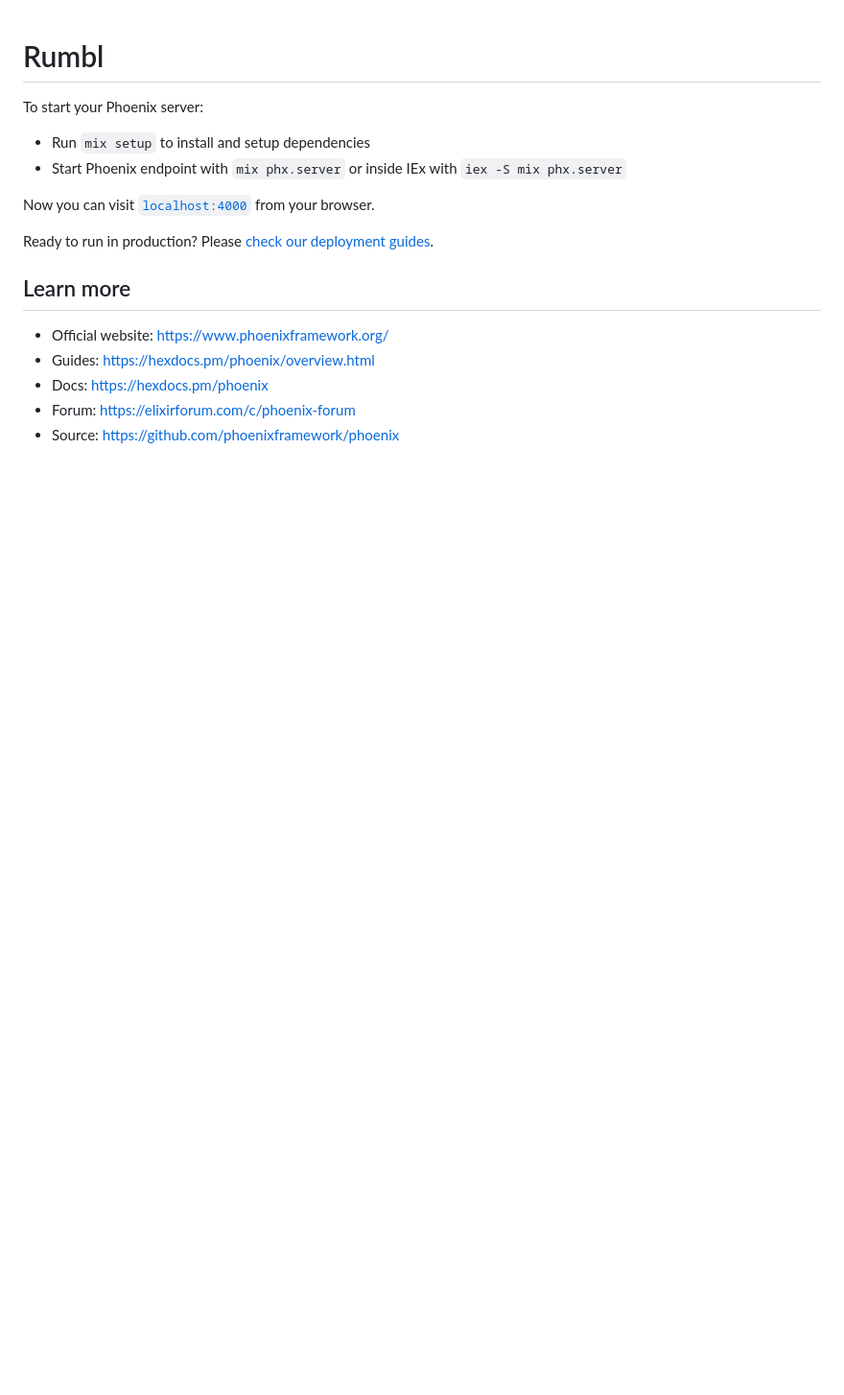
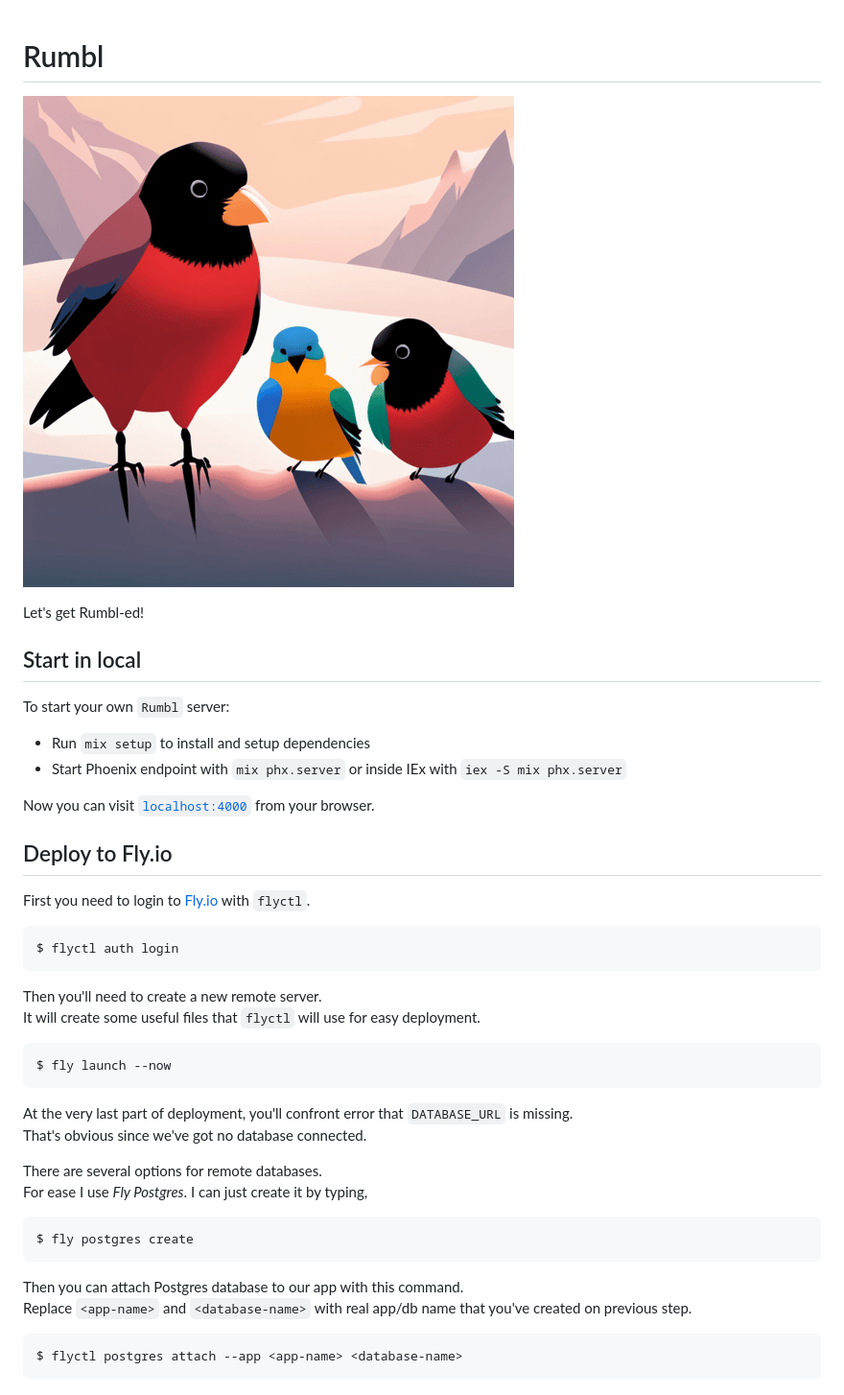
Before and after one commit to MRGRAVITY817/rumbl, a Markdown page: README.md, the part around the change. Shown: that part at 96% size. Drawn GitHub-style; pictures changed too: image.png (added); blank space fills up the shorter version.

Commit message:
docs: add instructions for deployment

````diff
--- a/README.md
+++ b/README.md
@@ -1,18 +1,46 @@
 # Rumbl
 
-To start your Phoenix server:
+![rumbl-image](./image.png)
 
-  * Run `mix setup` to install and setup dependencies
-  * Start Phoenix endpoint with `mix phx.server` or inside IEx with `iex -S mix phx.server`
+Let's get Rumbl-ed!
+
+## Start in local
+
+To start your own `Rumbl` server:
+
+- Run `mix setup` to install and setup dependencies
+- Start Phoenix endpoint with `mix phx.server` or inside IEx with `iex -S mix phx.server`
 
 Now you can visit [`localhost:4000`](http://localhost:4000) from your browser.
 
-Ready to run in production? Please [check our deployment guides](https://hexdocs.pm/phoenix/deployment.html).
+## Deploy to Fly.io
 
-## Learn more
+First you need to login to [Fly.io](https://fly.io/) with `flyctl`.
 
-  * Official website: https://www.phoenixframework.org/
-  * Guides: https://hexdocs.pm/phoenix/overview.html
-  * Docs: https://hexdocs.pm/phoenix
-  * Forum: https://elixirforum.com/c/phoenix-forum
-  * Source: https://github.com/phoenixframework/phoenix
+```bash
+$ flyctl auth login
+```
+
+Then you'll need to create a new remote server.
+It will create some useful files that `flyctl` will use for easy deployment.
+
+```bash
+$ fly launch --now
+```
+
+At the very last part of deployment, you'll confront error that `DATABASE_URL` is missing.
+That's obvious since we've got no database connected.
+
+There are several options for remote databases.
+For ease I use _Fly Postgres_. I can just create it by typing,
+
+```bash
+$ fly postgres create
+```
+
+Then you can attach Postgres database to our app with this command.
+Replace `<app-name>` and `<database-name>` with real app/db name that you've created on previous step.
+
+```bash
+$ flyctl postgres attach --app <app-name> <database-name>
+```
````
